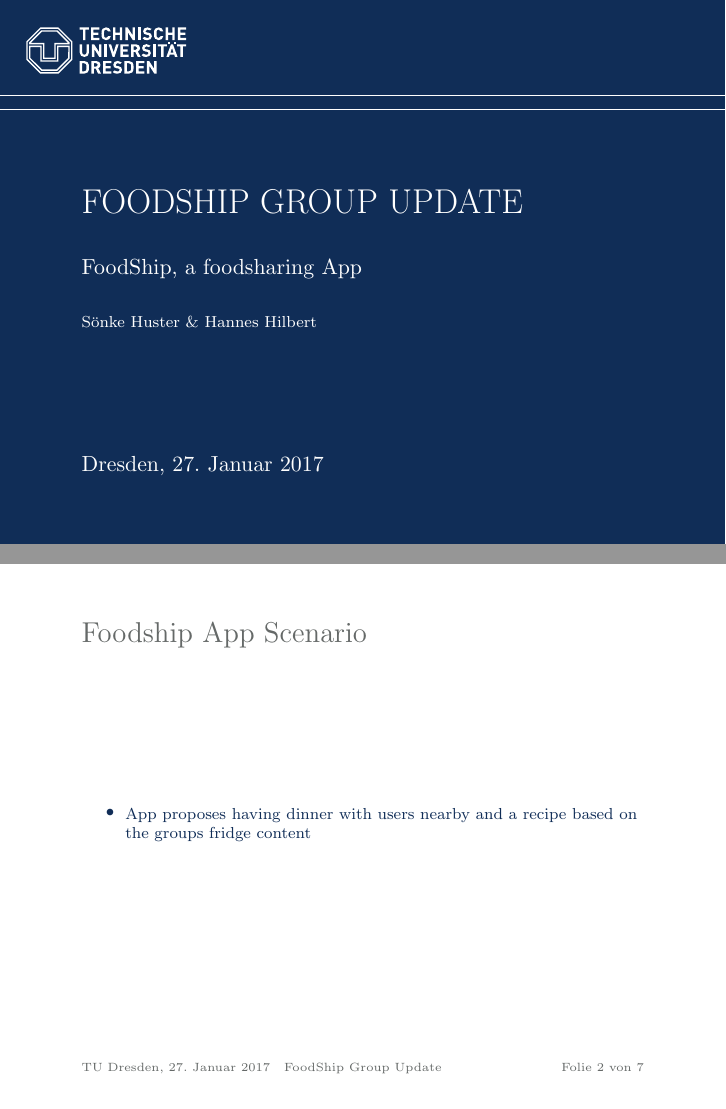
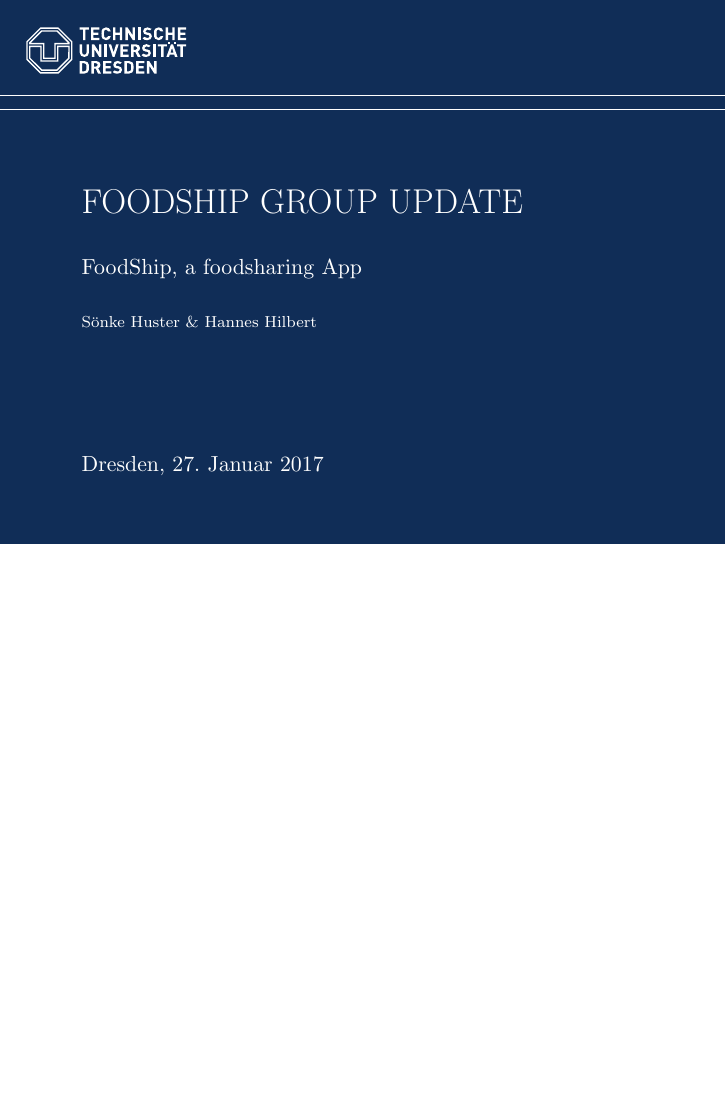
Before and after one commit to foodshipper/organization, LaTeX slides (Third Presentation/Praesentation.tex): pages 1 and 2 of 7 before the commit and page 1 of 6 after it, the two joined at a grey line, the shorter picture padded with empty space. Compiled offline with pdfLaTeX.

Commit message:
Deleted first thing

```diff
--- a/Third Presentation/Praesentation.tex
+++ b/Third Presentation/Praesentation.tex
@@ -17,11 +17,6 @@
 
 %  \frame{\frametitle{Inhaltsverzeichnis}\tableofcontents}
 \section{Foodship}
-\frame{\frametitle{Foodship App Scenario}
-	\begin{itemize}
-		\item App proposes having dinner with users nearby and a recipe based on the groups fridge content
-	\end{itemize}
-}
 \section{First Startup and Offline Challenge}
 \frame{\frametitle{Login / Registration}
 	\begin{itemize}
```
